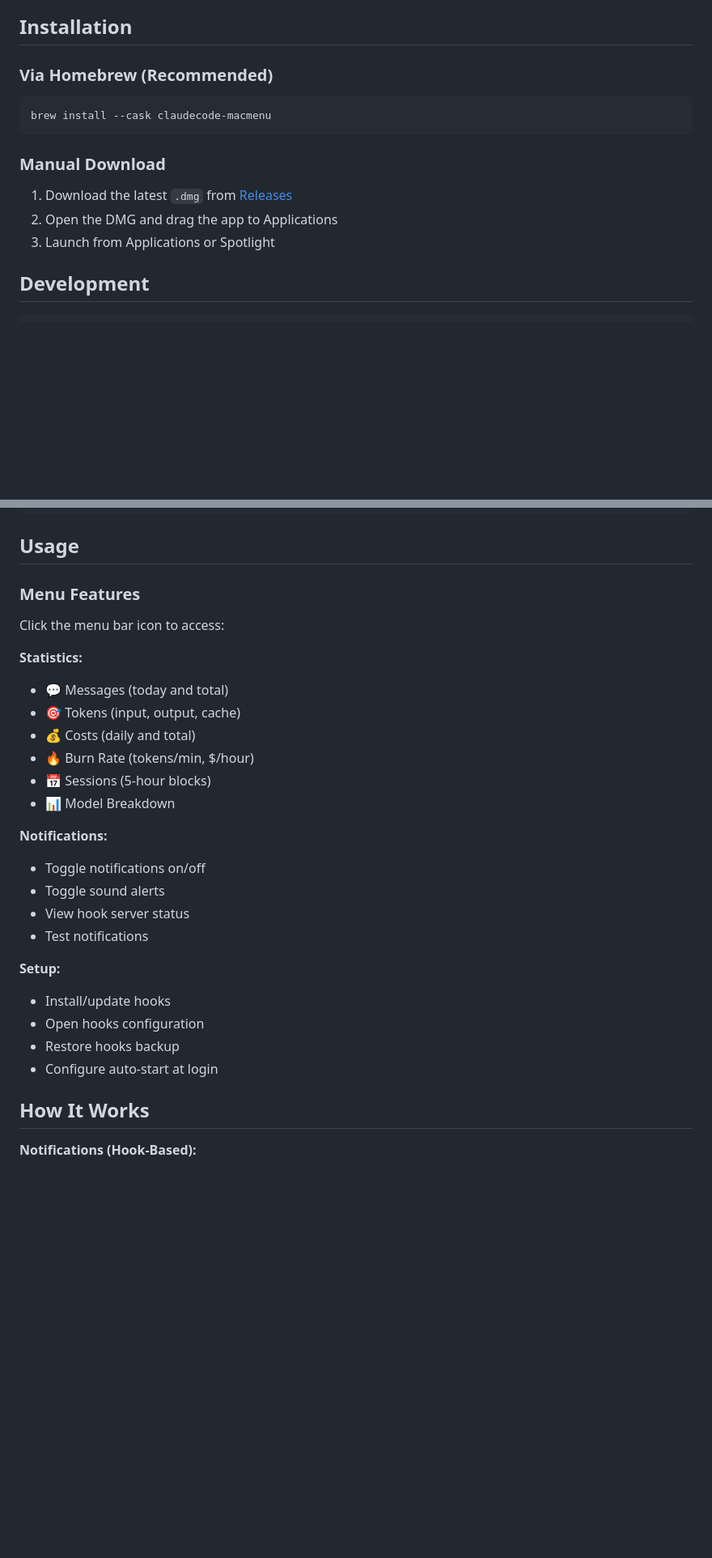
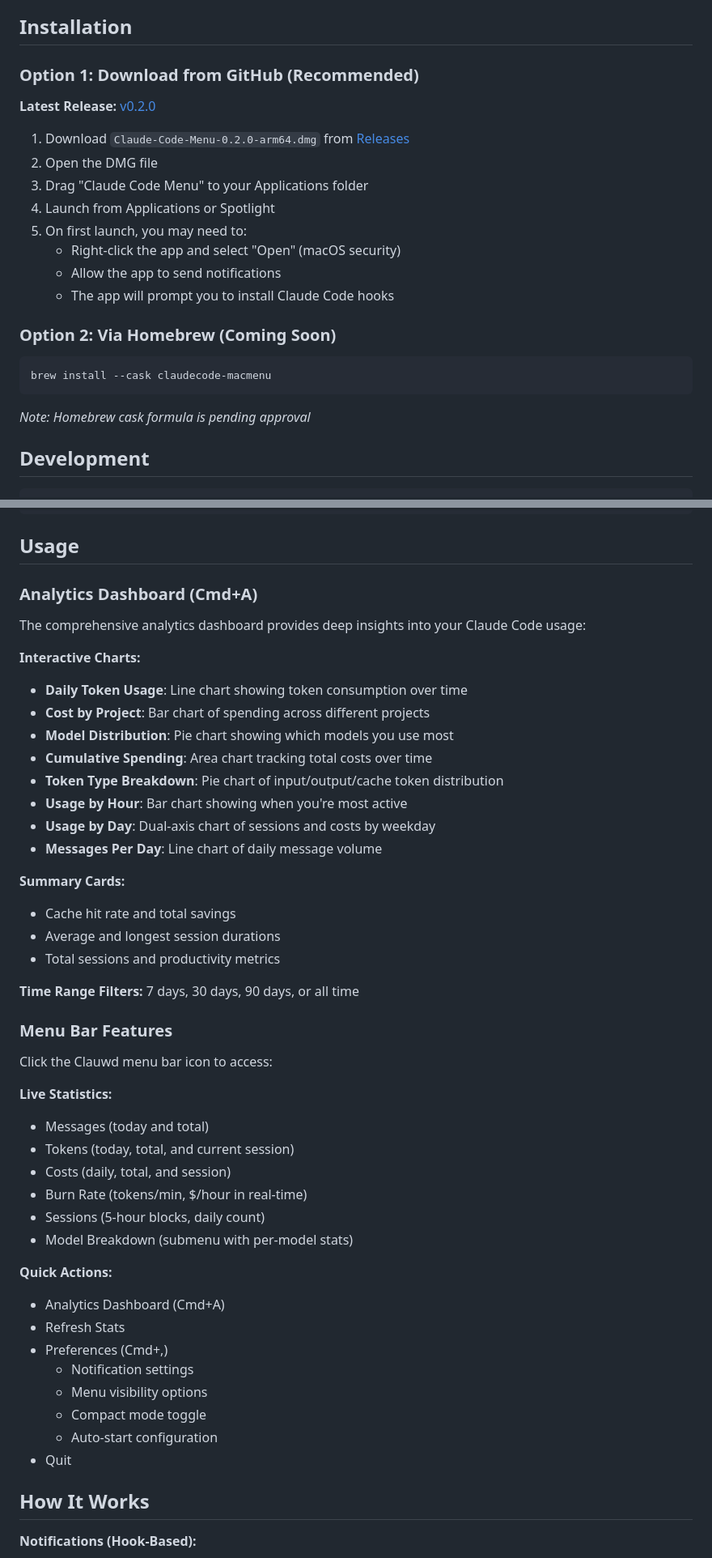
Before and after one commit to PiXeL16/claudecode-macmenu, a Markdown page: README.md, 2 parts joined by grey strips. Shown at 81% size. Rendered like a GitHub page; blank space fills up the shorter version.

Commit message:
Update README with v0.2.0 release info and comprehensive documentation
- Add direct download link to latest release (v0.2.0)
- Document analytics dashboard features and shortcuts
- Expand usage section with detailed chart descriptions
- Add time range filter documentation
- Remove all emojis for professional documentation style
- Update installation instructions with step-by-step guidance
- Add note about Homebrew cask pending approval
- Improve menu bar features documentation

````diff
--- a/README.md
+++ b/README.md
@@ -46,17 +58,26 @@ A macOS menu bar application that enhances Claude Code with comprehensive usage
 
 ## Installation
 
-### Via Homebrew (Recommended)
+### Option 1: Download from GitHub (Recommended)
+
+**Latest Release:** [v0.2.0](https://github.com/PiXeL16/claudecode-macmenu/releases/tag/v0.2.0)
+
+1. Download `Claude-Code-Menu-0.2.0-arm64.dmg` from [Releases](https://github.com/PiXeL16/claudecode-macmenu/releases/latest)
+2. Open the DMG file
+3. Drag "Claude Code Menu" to your Applications folder
+4. Launch from Applications or Spotlight
+5. On first launch, you may need to:
+   - Right-click the app and select "Open" (macOS security)
+   - Allow the app to send notifications
+   - The app will prompt you to install Claude Code hooks
+
+### Option 2: Via Homebrew (Coming Soon)
 
 ```bash
 brew install --cask claudecode-macmenu
 ```
 
-### Manual Download
-
-1. Download the latest `.dmg` from [Releases](https://github.com/PiXeL16/claudecode-macmenu/releases)
-2. Open the DMG and drag the app to Applications
-3. Launch from Applications or Spotlight
+*Note: Homebrew cask formula is pending approval*
 
 ## Development
 
@@ -154,29 +175,48 @@ npm run dev
 
 ## Usage
 
-### Menu Features
+### Analytics Dashboard (Cmd+A)
 
-Click the menu bar icon to access:
+The comprehensive analytics dashboard provides deep insights into your Claude Code usage:
 
-**Statistics:**
-- 💬 Messages (today and total)
-- 🎯 Tokens (input, output, cache)
-- 💰 Costs (daily and total)
-- 🔥 Burn Rate (tokens/min, $/hour)
-- 📅 Sessions (5-hour blocks)
-- 📊 Model Breakdown
+**Interactive Charts:**
+- **Daily Token Usage**: Line chart showing token consumption over time
+- **Cost by Project**: Bar chart of spending across different projects
+- **Model Distribution**: Pie chart showing which models you use most
+- **Cumulative Spending**: Area chart tracking total costs over time
+- **Token Type Breakdown**: Pie chart of input/output/cache token distribution
+- **Usage by Hour**: Bar chart showing when you're most active
+- **Usage by Day**: Dual-axis chart of sessions and costs by weekday
+- **Messages Per Day**: Line chart of daily message volume
 
-**Notifications:**
-- Toggle notifications on/off
-- Toggle sound alerts
-- View hook server status
-- Test notifications
+**Summary Cards:**
+- Cache hit rate and total savings
+- Average and longest session durations
+- Total sessions and productivity metrics
 
-**Setup:**
-- Install/update hooks
-- Open hooks configuration
-- Restore hooks backup
-- Configure auto-start at login
+**Time Range Filters:** 7 days, 30 days, 90 days, or all time
+
+### Menu Bar Features
+
+Click the Clauwd menu bar icon to access:
+
+**Live Statistics:**
+- Messages (today and total)
+- Tokens (today, total, and current session)
+- Costs (daily, total, and session)
+- Burn Rate (tokens/min, $/hour in real-time)
+- Sessions (5-hour blocks, daily count)
+- Model Breakdown (submenu with per-model stats)
+
+**Quick Actions:**
+- Analytics Dashboard (Cmd+A)
+- Refresh Stats
+- Preferences (Cmd+,)
+  - Notification settings
+  - Menu visibility options
+  - Compact mode toggle
+  - Auto-start configuration
+- Quit
 
 ## How It Works
 
````
Also changed, not shown: other parts of README.md (+23 -11 lines).
